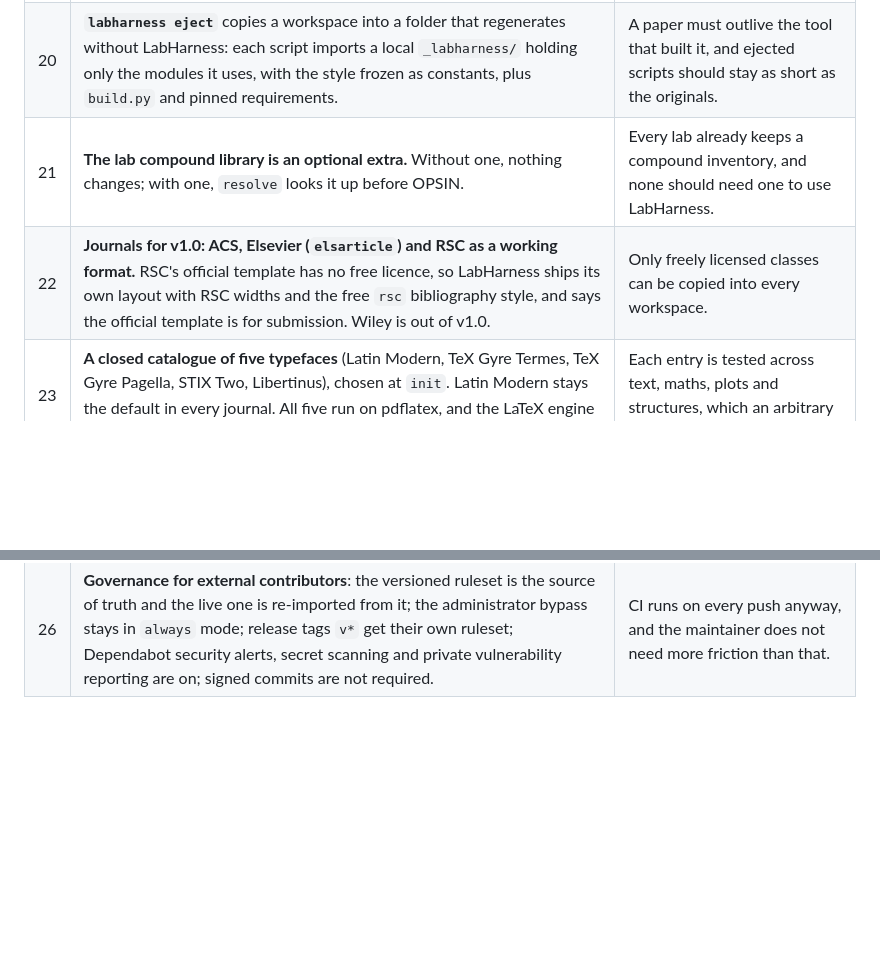
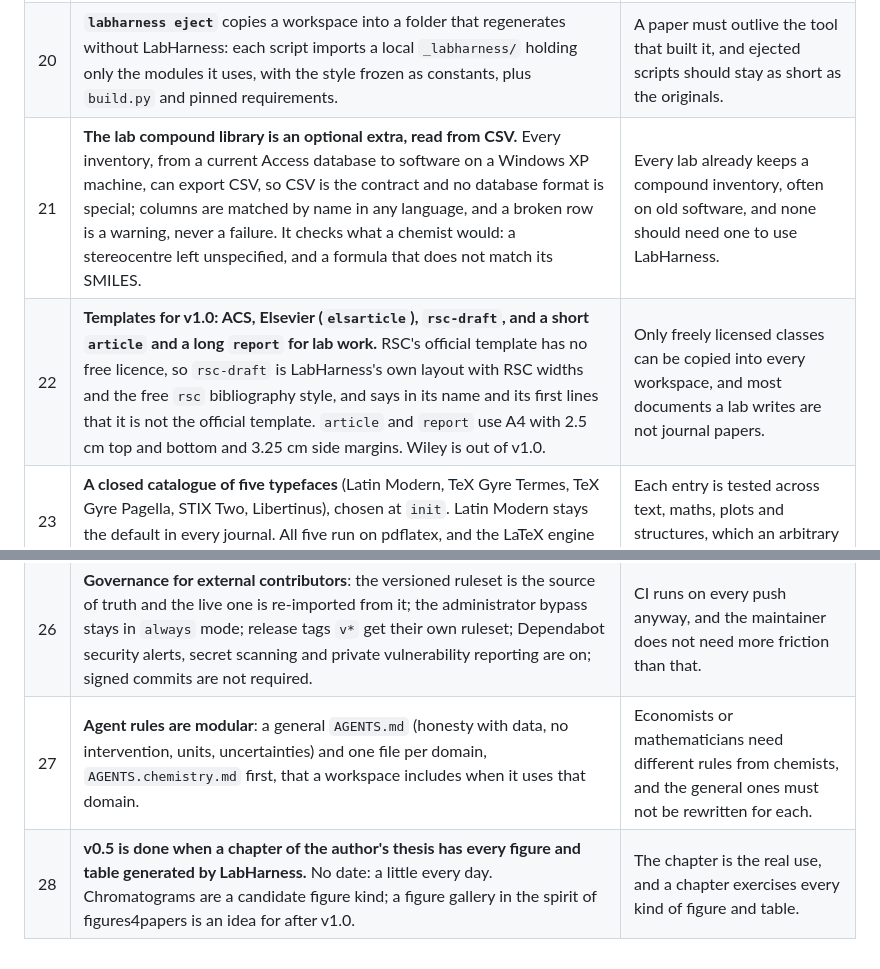
Before and after one commit to AIAYN-creator/Lab-Harness, a Markdown page: docs/adr/README.md, 2 parts joined by grey strips. Drawn GitHub-style; blank space fills up the shorter version.

```diff
--- a/docs/adr/README.md
+++ b/docs/adr/README.md
@@ -33,9 +33,11 @@ If a change contradicts one of these, raise it before working around it.
 | 18 | **Editorial tables follow the figure pattern**: a CSV or a fit, a short script, a generated `tabular` with booktabs and siunitx, and a `\labtable` in the manuscript. Uncertainties are written with ±, units go in the header, and significant figures come from the data, never from the tool. An enantiomeric excess can be a percentage or a fraction, as the CSV gives it. | Tables are where asymmetric catalysis reports its results, and a number retyped by hand is a number that drifts from the data. |
 | 19 | **`data/` is protected in three independent layers**: checksums in `labharness.lock` that flag any change to a registered file until `labharness accept` (the build still runs), a deny rule that stops agents writing to `data/` or running `accept`, and a git hook that refuses unaccepted changes. New files are always welcome. | A raw data point changed without trace can invalidate a paper; corrections still have to be possible, visibly. |
 | 20 | **`labharness eject`** copies a workspace into a folder that regenerates without LabHarness: each script imports a local `_labharness/` holding only the modules it uses, with the style frozen as constants, plus `build.py` and pinned requirements. | A paper must outlive the tool that built it, and ejected scripts should stay as short as the originals. |
-| 21 | **The lab compound library is an optional extra.** Without one, nothing changes; with one, `resolve` looks it up before OPSIN. | Every lab already keeps a compound inventory, and none should need one to use LabHarness. |
-| 22 | **Journals for v1.0: ACS, Elsevier (`elsarticle`) and RSC as a working format.** RSC's official template has no free licence, so LabHarness ships its own layout with RSC widths and the free `rsc` bibliography style, and says the official template is for submission. Wiley is out of v1.0. | Only freely licensed classes can be copied into every workspace. |
+| 21 | **The lab compound library is an optional extra, read from CSV.** Every inventory, from a current Access database to software on a Windows XP machine, can export CSV, so CSV is the contract and no database format is special; columns are matched by name in any language, and a broken row is a warning, never a failure. It checks what a chemist would: a stereocentre left unspecified, and a formula that does not match its SMILES. | Every lab already keeps a compound inventory, often on old software, and none should need one to use LabHarness. |
+| 22 | **Templates for v1.0: ACS, Elsevier (`elsarticle`), `rsc-draft`, and a short `article` and a long `report` for lab work.** RSC's official template has no free licence, so `rsc-draft` is LabHarness's own layout with RSC widths and the free `rsc` bibliography style, and says in its name and its first lines that it is not the official template. `article` and `report` use A4 with 2.5 cm top and bottom and 3.25 cm side margins. Wiley is out of v1.0. | Only freely licensed classes can be copied into every workspace, and most documents a lab writes are not journal papers. |
 | 23 | **A closed catalogue of five typefaces** (Latin Modern, TeX Gyre Termes, TeX Gyre Pagella, STIX Two, Libertinus), chosen at `init`. Latin Modern stays the default in every journal. All five run on pdflatex, and the LaTeX engine becomes configurable for anything outside the catalogue. | Each entry is tested across text, maths, plots and structures, which an arbitrary font cannot promise. |
 | 24 | **Distribution on PyPI as `labharness`**, published from a tag with trusted publishing and no stored token; installed with `uv tool install "labharness[all]"`. Windows and Linux are tier 1, macOS tier 2 until its CI job is green. | One command to install is what the v1.0 exit criterion asks for. |
 | 25 | **No Perl.** LabHarness runs the full LaTeX build itself (pdflatex, then BibTeX when needed, then pdflatex until references settle) and uses latexmk only if it is installed. | Perl was the least expected requirement on Windows; without it, a Windows install is uv and MiKTeX. |
 | 26 | **Governance for external contributors**: the versioned ruleset is the source of truth and the live one is re-imported from it; the administrator bypass stays in `always` mode; release tags `v*` get their own ruleset; Dependabot security alerts, secret scanning and private vulnerability reporting are on; signed commits are not required. | CI runs on every push anyway, and the maintainer does not need more friction than that. |
+| 27 | **Agent rules are modular**: a general `AGENTS.md` (honesty with data, no intervention, units, uncertainties) and one file per domain, `AGENTS.chemistry.md` first, that a workspace includes when it uses that domain. | Economists or mathematicians need different rules from chemists, and the general ones must not be rewritten for each. |
+| 28 | **v0.5 is done when a chapter of the author's thesis has every figure and table generated by LabHarness.** No date: a little every day. Chromatograms are a candidate figure kind; a figure gallery in the spirit of figures4papers is an idea for after v1.0. | The chapter is the real use, and a chapter exercises every kind of figure and table. |
```
Also changed, not shown: docs/ROADMAP.md (+4 -3 lines), docs/usage.md (+6 -0 lines).
